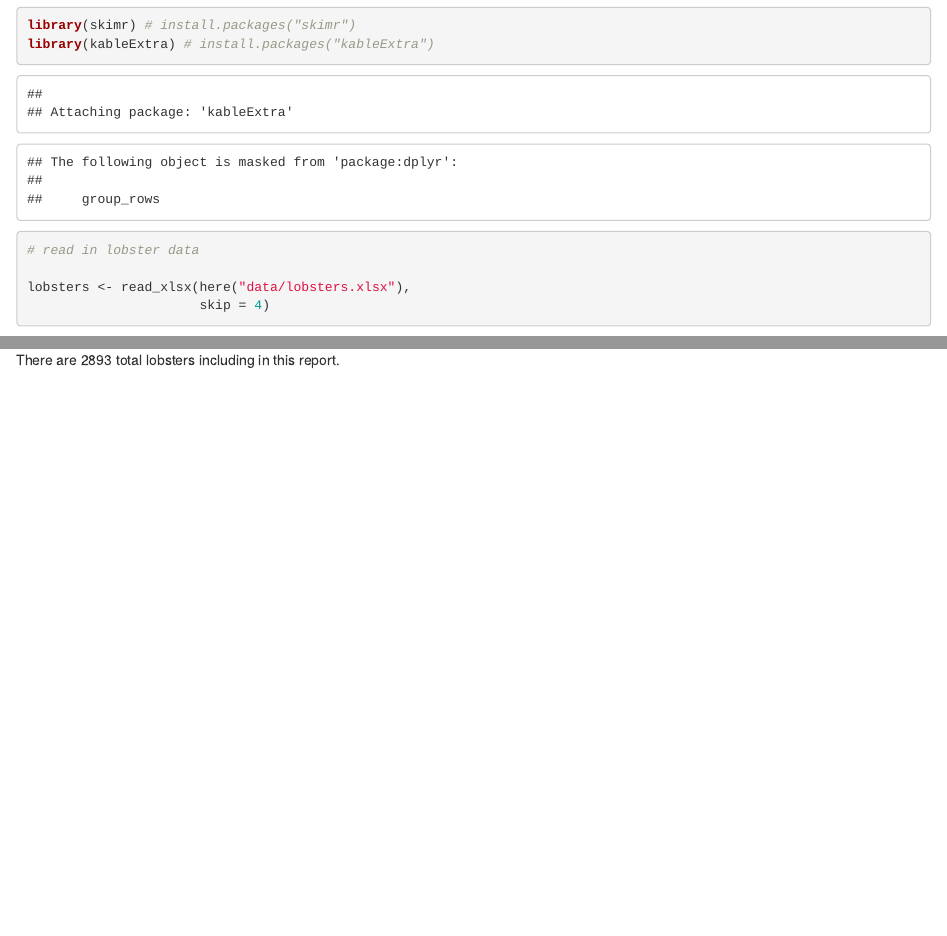
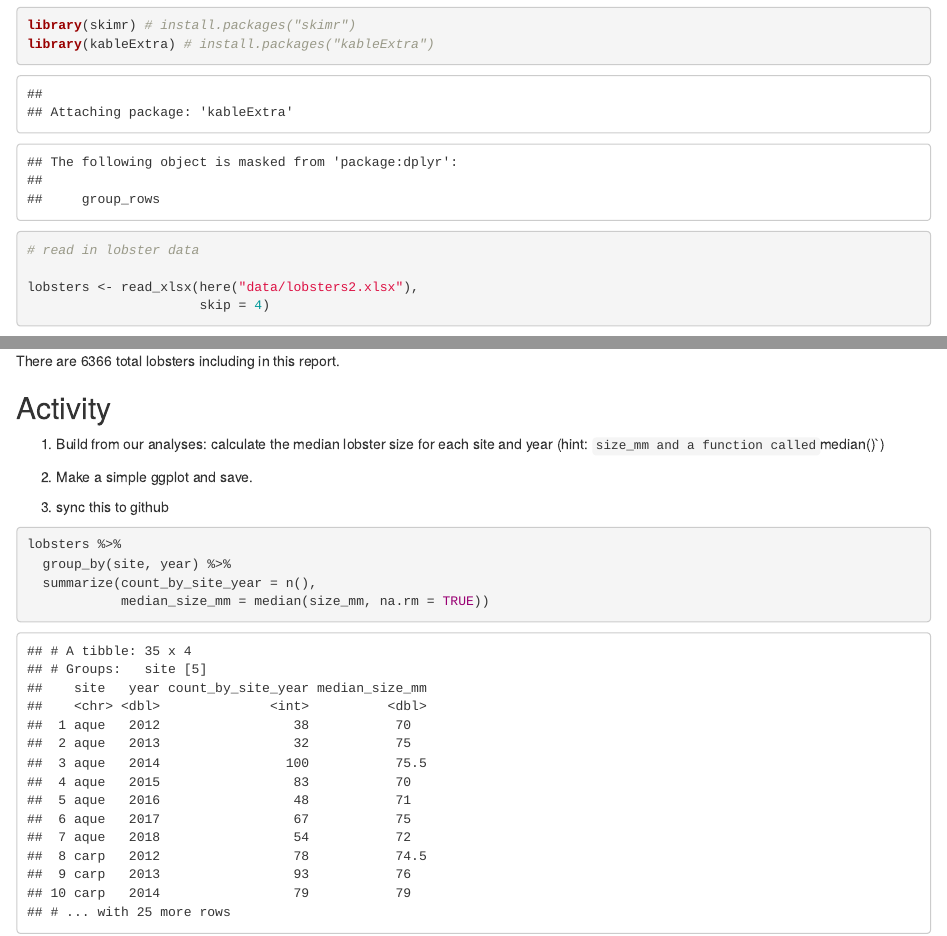
Before and after one commit to pfaffing/r-workshop, an R Markdown document (pivot-lobsters.Rmd): the page in a window 1100 px wide, from 560 px down, and a second part further down, joined at a grey line. The pictures show the output file pivot-lobsters.html that the author committed with the source, opened offline.

Commit message:
New data

````diff
--- a/pivot-lobsters.Rmd
+++ b/pivot-lobsters.Rmd
@@ -16,7 +16,7 @@ library(kableExtra) # install.packages("kableExtra")
 
 # read in lobster data
 
-lobsters <- read_xlsx(here("data/lobsters.xlsx"),
+lobsters <- read_xlsx(here("data/lobsters2.xlsx"),
                       skip = 4)
 
 ```
@@ -82,0 +85,13 @@ There are `r nrow(lobsters)` total lobsters including in this report.
+## Activity
+1. Build from our analyses: calculate the median lobster size for each site and year (hint: `size_mm and a function called `median()`)
+
+2. Make a simple ggplot and save.
+
+3. sync this to github
+
+```{r}
+lobsters %>%
+  group_by(site, year) %>%
+  summarize(count_by_site_year = n(),
+            median_size_mm = median(size_mm, na.rm = TRUE))
+```
````
Also changed, not shown: pivot-lobsters.html, pivot-lobsters.Rmd (4 more changed lines).
